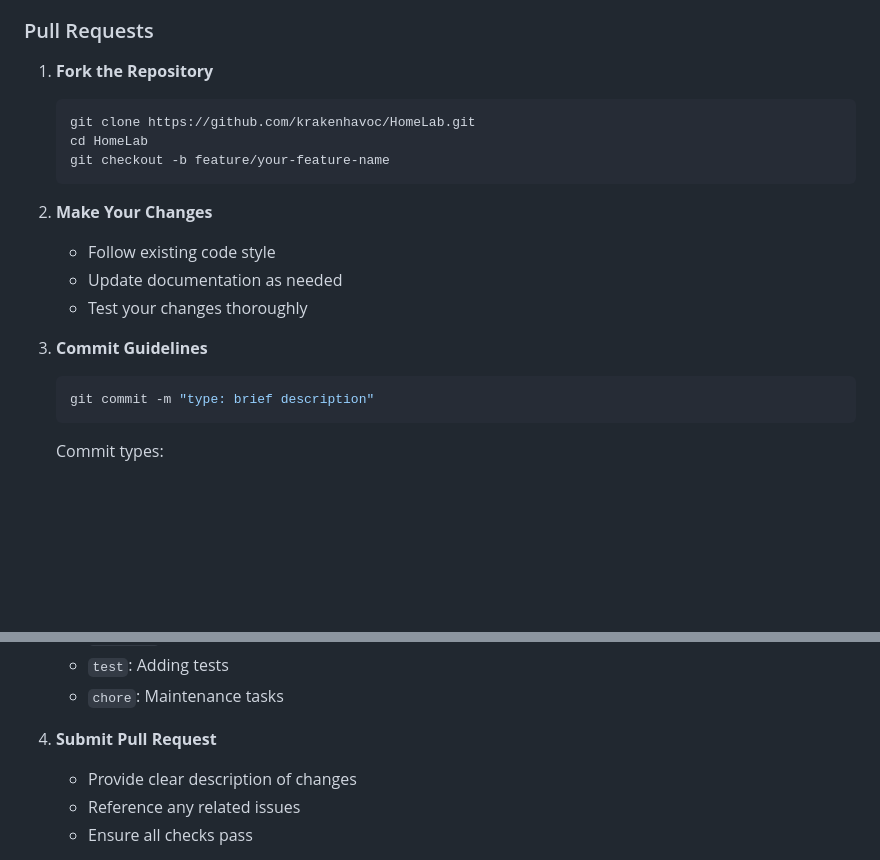
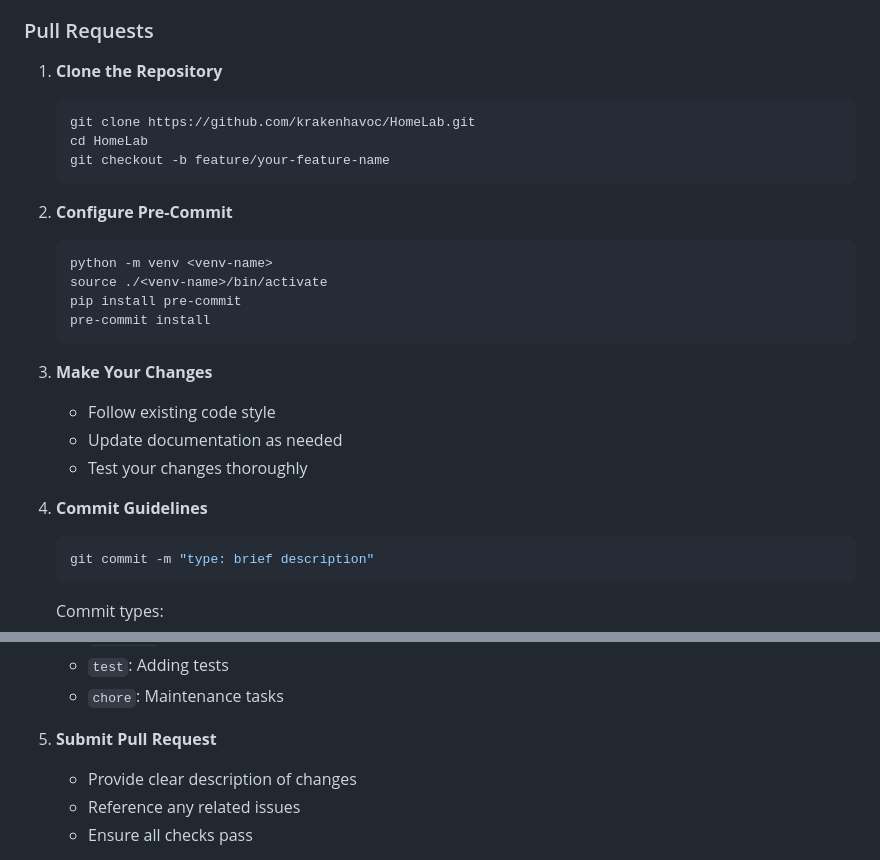
Before and after one commit to krakenhavoc/HomeLab, a Markdown page: CONTRIBUTING.md, 2 parts joined by grey strips. Rendered like a GitHub page; blank space fills up the shorter version.

Commit message:
docs: add precommit step

````diff
--- a/CONTRIBUTING.md
+++ b/CONTRIBUTING.md
@@ -38,19 +38,27 @@ This repository serves as a portfolio and documentation of my homelab infrastruc
 
 ### Pull Requests
 
-1. **Fork the Repository**
+1. **Clone the Repository**
    ```bash
    git clone https://github.com/krakenhavoc/HomeLab.git
    cd HomeLab
    git checkout -b feature/your-feature-name
    ```
 
-2. **Make Your Changes**
+2. **Configure Pre-Commit**
+    ```bash
+    python -m venv <venv-name>
+    source ./<venv-name>/bin/activate
+    pip install pre-commit
+    pre-commit install
+    ```
+
+3. **Make Your Changes**
    - Follow existing code style
    - Update documentation as needed
    - Test your changes thoroughly
 
-3. **Commit Guidelines**
+4. **Commit Guidelines**
    ```bash
    git commit -m "type: brief description"
    ```
@@ -64,7 +72,7 @@ This repository serves as a portfolio and documentation of my homelab infrastruc
    - `test`: Adding tests
    - `chore`: Maintenance tasks
 
-4. **Submit Pull Request**
+5. **Submit Pull Request**
    - Provide clear description of changes
    - Reference any related issues
    - Ensure all checks pass
````
